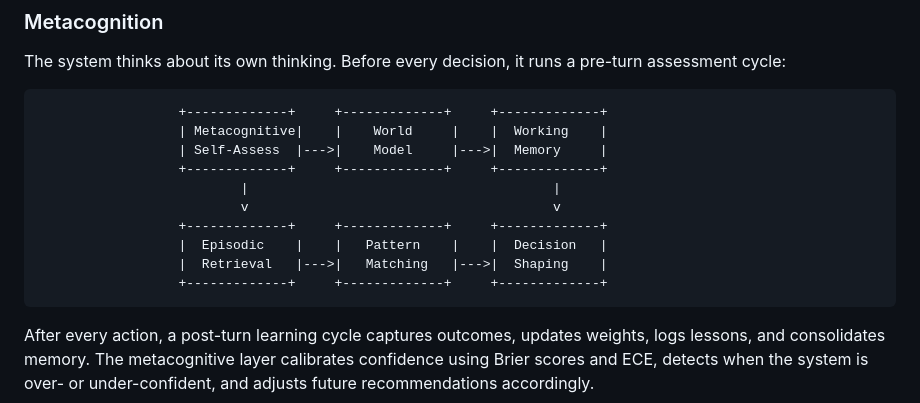
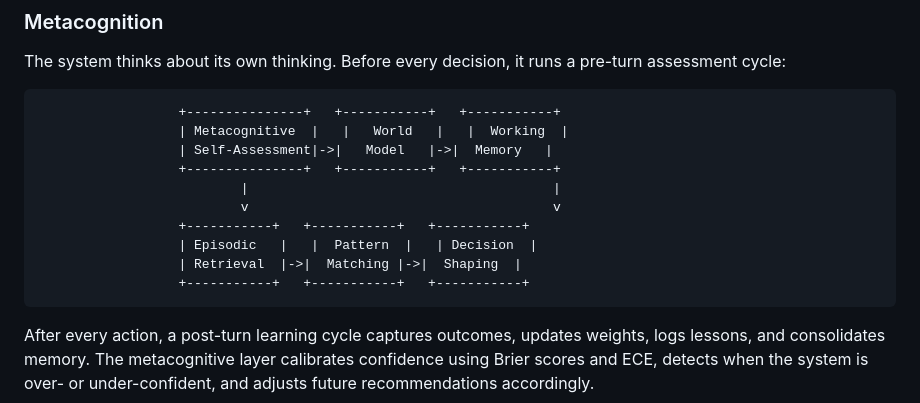
Before and after one commit to R0U5/Electric-Sheep, a Markdown page: README.md, the part around the change. Drawn GitHub-style.

Commit message:
Fix metacognitive diagram formatting for readability

````diff
--- a/README.md
+++ b/README.md
@@ -67,16 +67,16 @@ The knowledge base actively scans for contradictions between subsystems. When tw
 The system thinks about its own thinking. Before every decision, it runs a pre-turn assessment cycle:
 
 ```
-                  +-------------+     +-------------+     +-------------+
-                  | Metacognitive|    |    World     |    |  Working    |
-                  | Self-Assess  |--->|    Model     |--->|  Memory     |
-                  +-------------+     +-------------+     +-------------+
+                  +---------------+   +-----------+   +-----------+
+                  | Metacognitive  |   |   World   |   |  Working  |
+                  | Self-Assessment|->|   Model   |->|  Memory   |
+                  +---------------+   +-----------+   +-----------+
                           |                                       |
                           v                                       v
-                  +-------------+     +-------------+     +-------------+
-                  |  Episodic    |    |   Pattern    |    |  Decision   |
-                  |  Retrieval   |--->|   Matching   |--->|  Shaping    |
-                  +-------------+     +-------------+     +-------------+
+                  +-----------+   +-----------+   +-----------+
+                  | Episodic   |   |  Pattern  |   | Decision  |
+                  | Retrieval  |->|  Matching |->|  Shaping  |
+                  +-----------+   +-----------+   +-----------+
 ```
 
 After every action, a post-turn learning cycle captures outcomes, updates weights, logs lessons, and consolidates memory. The metacognitive layer calibrates confidence using Brier scores and ECE, detects when the system is over- or under-confident, and adjusts future recommendations accordingly.
````
